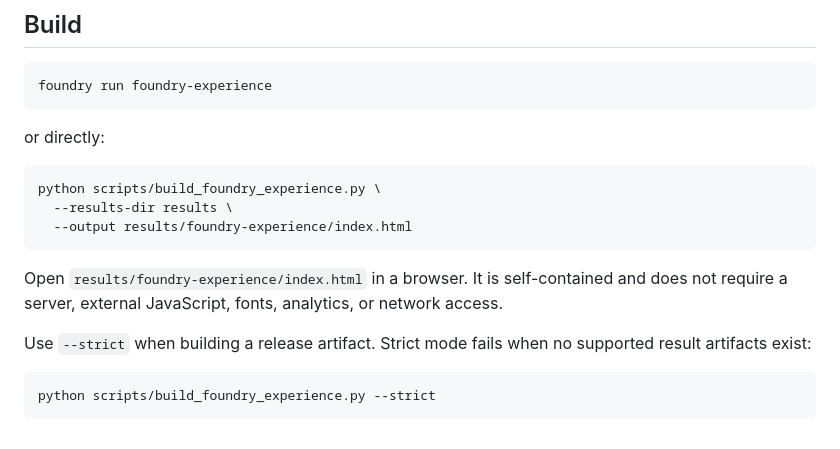
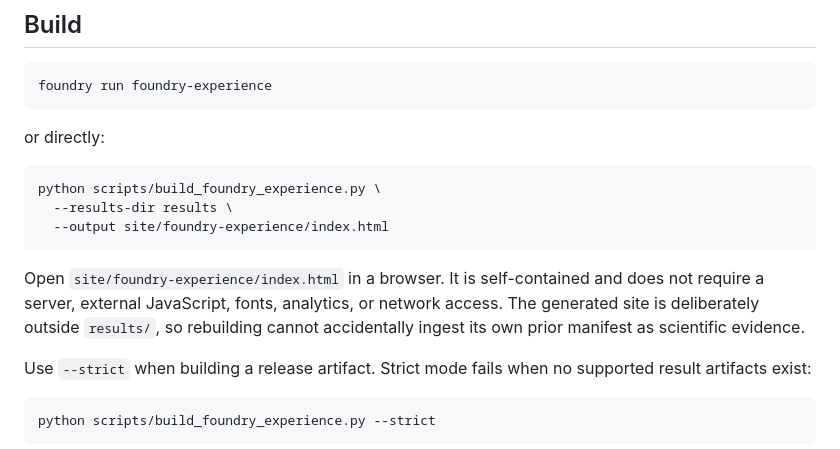
Before and after one commit to XioAISolutions/gaugegap-foundry, a Markdown page: docs/EXPERIENCE.md, the part around the change. Rendered like a GitHub page.

Commit message:
docs: separate generated site from scientific results

````diff
--- a/docs/EXPERIENCE.md
+++ b/docs/EXPERIENCE.md
@@ -24,11 +24,13 @@ or directly:
 ```bash
 python scripts/build_foundry_experience.py \
   --results-dir results \
-  --output results/foundry-experience/index.html
+  --output site/foundry-experience/index.html
 ```
 
-Open `results/foundry-experience/index.html` in a browser. It is self-contained and does
-not require a server, external JavaScript, fonts, analytics, or network access.
+Open `site/foundry-experience/index.html` in a browser. It is self-contained and does
+not require a server, external JavaScript, fonts, analytics, or network access. The generated
+site is deliberately outside `results/`, so rebuilding cannot accidentally ingest its own
+prior manifest as scientific evidence.
 
 Use `--strict` when building a release artifact. Strict mode fails when no supported result
 artifacts exist:
````
